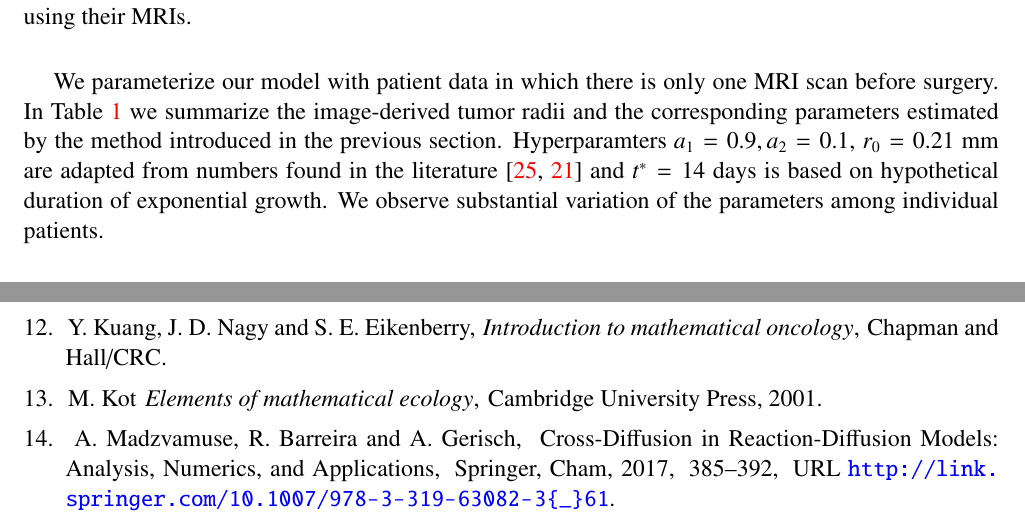
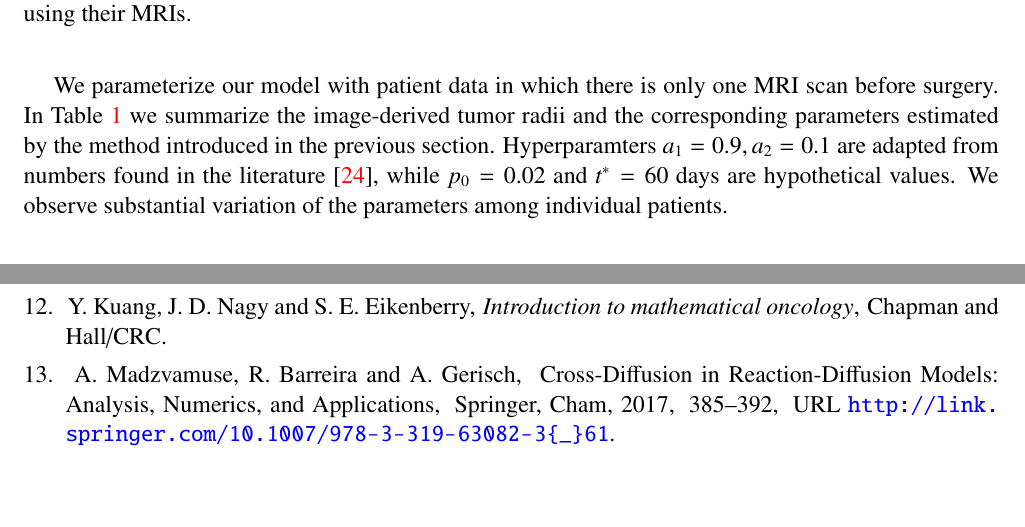
Before and after one commit to juhang62/GBM-manuscript, a LaTeX document (main.tex): two parts of pages 9 and 13 of 16, joined at a grey line, cut so that both start at the same text, the shorter picture padded with empty space. Compiled offline with pdfLaTeX.

Commit message:
from overleaf

```diff
--- a/main.tex
+++ b/main.tex
@@ -331,7 +331,7 @@ their MRIs.
 We parameterize our model with patient data in which there is only
 one MRI scan before surgery. In Table \ref{tab:Patient-data-para}
 we summarize the image-derived tumor radii and the corresponding parameters
-estimated by the method introduced in the previous section. Hyperparamters $a_1=0.9, a_2=0.1$, $r_0=0.21$ mm are  adapted from numbers found in the literature \cite{Swanson2008, Stepien2015a} and $t^*=14$ days is based on hypothetical duration of exponential growth. We observe
+estimated by the method introduced in the previous section. Hyperparamters $a_1=0.9, a_2=0.1$ are  adapted from numbers found in the literature \cite{Swanson2008}, while $p_0=0.02$  and $t^*=60$ days are hypothetical values. We observe
 substantial variation of the parameters among individual patients.
 
 We compare our approximate quantities to those obtained from the numerical
@@ -566,11 +566,6 @@ by a grant from Arizona Biomedical Research Commission, and by funds from the Ne
 \newblock \emph{{Introduction to mathematical oncology}},
 \newblock Chapman and Hall/CRC.
 
-\bibitem{KotBook}
-\newblock M.~Kot
-\newblock \emph{{Elements of mathematical ecology}},
-\newblock Cambridge University Press, 2001.
-
 \bibitem{Madzvamuse2017}
 \newblock A.~Madzvamuse, R.~Barreira and A.~Gerisch,
 \newblock {Cross-Diffusion in Reaction-Diffusion Models: Analysis, Numerics,
```
Also changed, not shown: main.tex (10 more changed lines).
